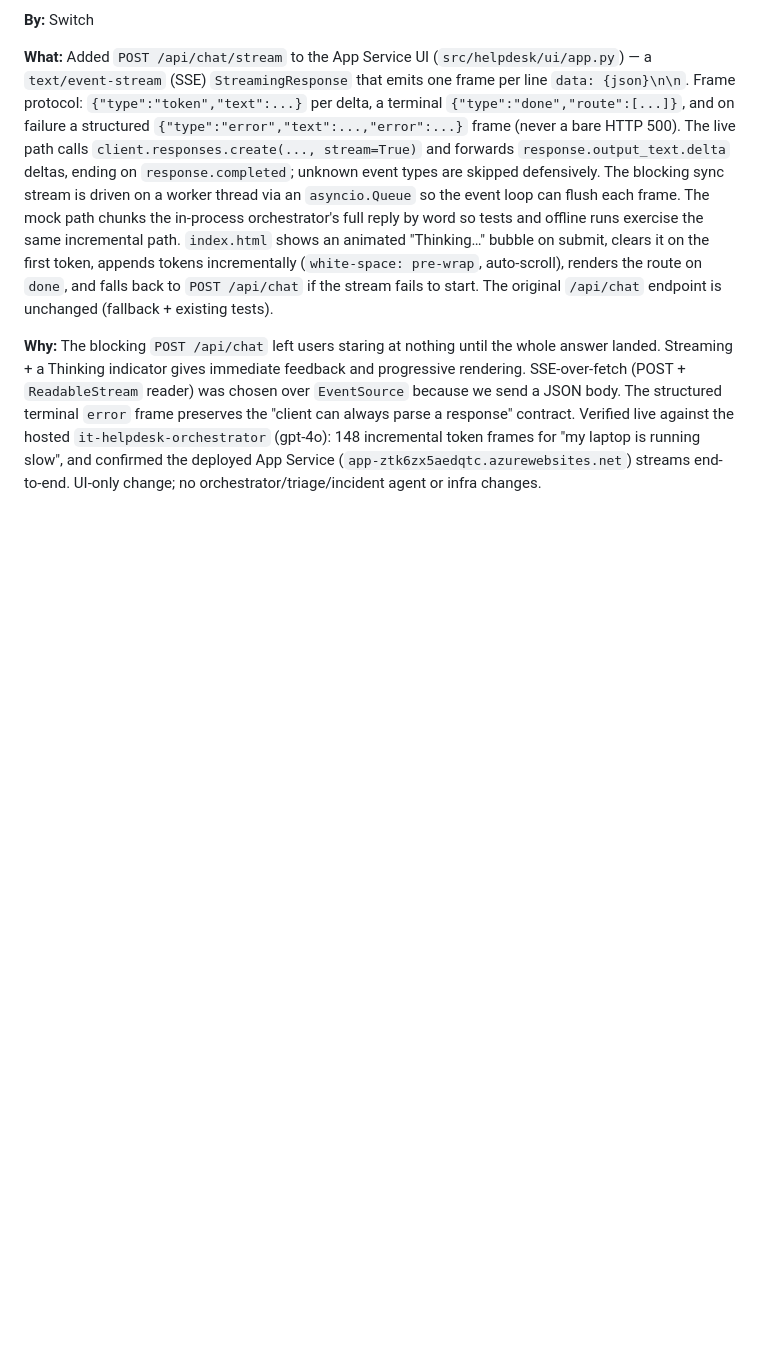
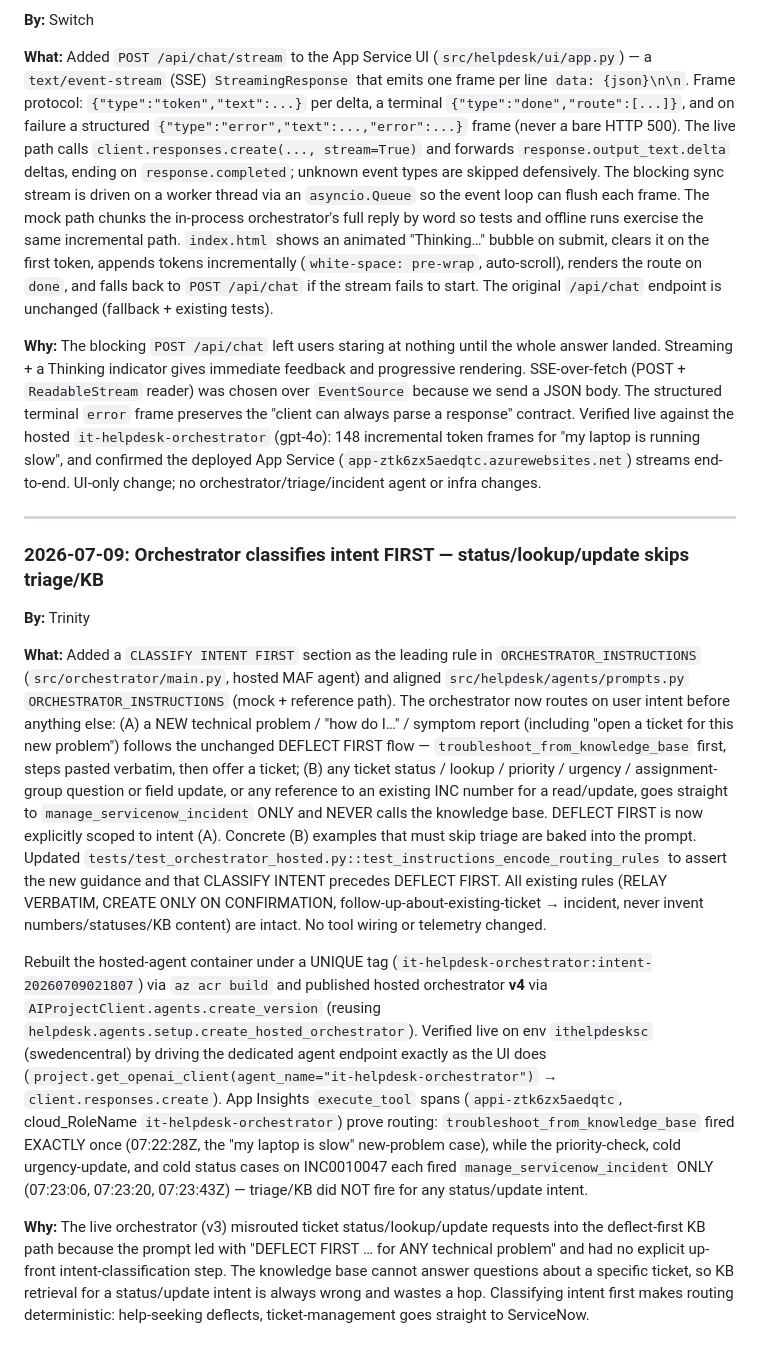
Before and after one commit to abKrazy/ITHelpdesk, a Markdown page: .squad/decisions.md, the part around the change. GitHub-like rendering; blank space fills up the shorter version.

Commit message:
chore(squad): log session - orchestrator intent routing fix

```diff
--- a/.squad/decisions.md
+++ b/.squad/decisions.md
@@ -839,3 +839,49 @@ Verified live against the hosted `it-helpdesk-orchestrator` (gpt-4o): 148
 incremental token frames for "my laptop is running slow", and confirmed the
 deployed App Service (`app-ztk6zx5aedqtc.azurewebsites.net`) streams end-to-end.
 UI-only change; no orchestrator/triage/incident agent or infra changes.
+
+
+---
+
+### 2026-07-09: Orchestrator classifies intent FIRST — status/lookup/update skips triage/KB
+
+**By:** Trinity
+
+**What:** Added a `CLASSIFY INTENT FIRST` section as the leading rule in
+`ORCHESTRATOR_INSTRUCTIONS` (`src/orchestrator/main.py`, hosted MAF agent) and
+aligned `src/helpdesk/agents/prompts.py` `ORCHESTRATOR_INSTRUCTIONS` (mock +
+reference path). The orchestrator now routes on user intent before anything else:
+(A) a NEW technical problem / "how do I…" / symptom report (including "open a
+ticket for this new problem") follows the unchanged DEFLECT FIRST flow —
+`troubleshoot_from_knowledge_base` first, steps pasted verbatim, then offer a
+ticket; (B) any ticket status / lookup / priority / urgency / assignment-group
+question or field update, or any reference to an existing INC number for a
+read/update, goes straight to `manage_servicenow_incident` ONLY and NEVER calls
+the knowledge base. DEFLECT FIRST is now explicitly scoped to intent (A). Concrete
+(B) examples that must skip triage are baked into the prompt. Updated
+`tests/test_orchestrator_hosted.py::test_instructions_encode_routing_rules` to
+assert the new guidance and that CLASSIFY INTENT precedes DEFLECT FIRST. All
+existing rules (RELAY VERBATIM, CREATE ONLY ON CONFIRMATION,
+follow-up-about-existing-ticket → incident, never invent numbers/statuses/KB
+content) are intact. No tool wiring or telemetry changed.
+
+Rebuilt the hosted-agent container under a UNIQUE tag
+(`it-helpdesk-orchestrator:intent-20260709021807`) via `az acr build` and
+published hosted orchestrator **v4** via `AIProjectClient.agents.create_version`
+(reusing `helpdesk.agents.setup.create_hosted_orchestrator`). Verified live on env
+`ithelpdesksc` (swedencentral) by driving the dedicated agent endpoint exactly as
+the UI does (`project.get_openai_client(agent_name="it-helpdesk-orchestrator")` →
+`client.responses.create`). App Insights `execute_tool` spans (`appi-ztk6zx5aedqtc`,
+cloud_RoleName `it-helpdesk-orchestrator`) prove routing:
+`troubleshoot_from_knowledge_base` fired EXACTLY once (07:22:28Z, the "my laptop is
+slow" new-problem case), while the priority-check, cold urgency-update, and cold
+status cases on INC0010047 each fired `manage_servicenow_incident` ONLY (07:23:06,
+07:23:20, 07:23:43Z) — triage/KB did NOT fire for any status/update intent.
+
+**Why:** The live orchestrator (v3) misrouted ticket status/lookup/update requests
+into the deflect-first KB path because the prompt led with "DEFLECT FIRST … for ANY
+technical problem" and had no explicit up-front intent-classification step. The
+knowledge base cannot answer questions about a specific ticket, so KB retrieval for
+a status/update intent is always wrong and wastes a hop. Classifying intent first
+makes routing deterministic: help-seeking deflects, ticket-management goes straight
+to ServiceNow.
```
